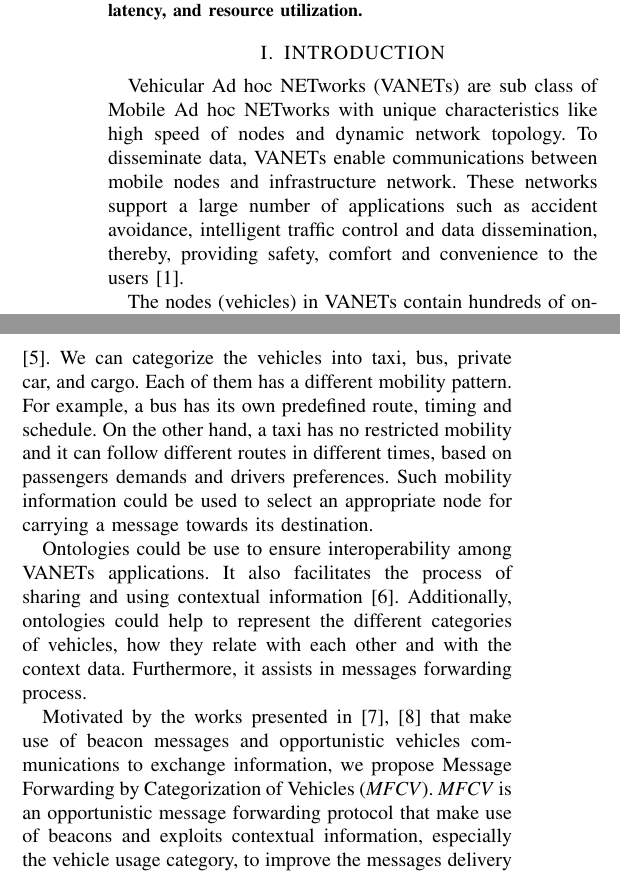
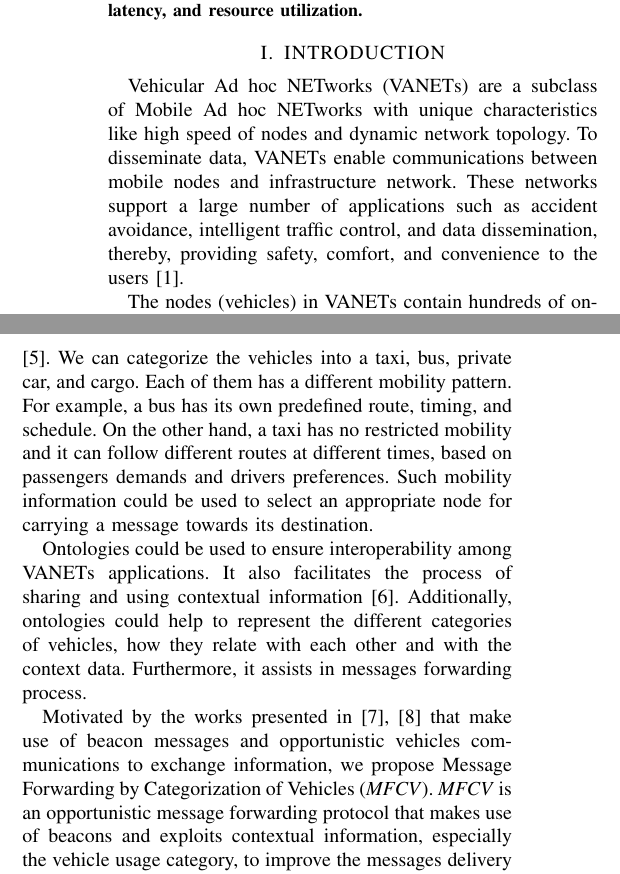
Before and after one commit to ryuuzaki42/paper_01_mestrado, a LaTeX paper (paperITSC.tex): two parts of the columns of page 1 of 6, joined at a grey line, cut so that both start at the same text. Compiled offline with pdfLaTeX.

Commit message:
Introduction commit test

```diff
--- a/paperITSC.tex
+++ b/paperITSC.tex
@@ -51,15 +51,15 @@ With the increasing number of vehicles on the roads, traffic related problems li
 
 \section{INTRODUCTION}
 
-Vehicular Ad hoc NETworks (VANETs) are sub class of Mobile Ad hoc NETworks with unique characteristics like high speed of nodes and dynamic network topology. To disseminate data, VANETs enable communications between mobile nodes and infrastructure network. These networks support a large number of applications such as accident avoidance, intelligent traffic control and data dissemination, thereby, providing safety, comfort and convenience to the users \cite{conprova2013}.
+Vehicular Ad hoc NETworks (VANETs) are a subclass of Mobile Ad hoc NETworks with unique characteristics like high speed of nodes and dynamic network topology. To disseminate data, VANETs enable communications between mobile nodes and infrastructure network. These networks support a large number of applications such as accident avoidance, intelligent traffic control, and data dissemination, thereby, providing safety, comfort, and convenience to the users \cite{conprova2013}.
 
-The nodes (vehicles) in VANETs contain hundreds of on-board sensors, which provide useful information about vehicle state (e.g., engine status, vehicle position, speed, heading) and surrounding environment (e.g., road and traffic condition, and weather forecast). Vehicles that collect, disseminate and make use of this contextual information are called context-aware vehicles \cite{grilli2009}. Context-awareness is important for the deployment of a large number of new applications. However, providing reliable and efficient dissemination of contextual information is a challenging task in VANETs. It is important to share only relevant information among vehicles, in order to reduce the communication overhead \cite{kumar2015}.
+The nodes (vehicles) in VANETs contain hundreds of onboard sensors, which provide useful information about vehicle state (e.g., engine status, vehicle position, speed, heading) and surrounding environment (e.g., road and traffic condition, and weather forecast). Vehicles that collect, disseminate and make use of this contextual information are called context-aware vehicles \cite{grilli2009}. Context-awareness is important for the deployment of a large number of new applications. However, providing reliable and efficient dissemination of contextual information is a challenging task in VANETs. It is important to share only relevant information among vehicles, in order to reduce the communication overhead \cite{kumar2015}.
 
-The importance of vehicles categorization for providing contextual information has been recently addressed in \cite{zhang2012, zhang2014}. We can categorize the vehicles into taxi, bus, private car, and cargo. Each of them has a different mobility pattern. For example, a bus has its own predefined route, timing and schedule. On the other hand, a taxi has no restricted mobility and it can follow different routes in different times, based on passengers demands and drivers preferences. Such mobility information could be used to select an appropriate node for carrying a message towards its destination.
+The importance of vehicles categorization for providing contextual information has been recently addressed in \cite{zhang2012, zhang2014}. We can categorize the vehicles into a taxi, bus, private car, and cargo. Each of them has a different mobility pattern. For example, a bus has its own predefined route, timing, and schedule. On the other hand, a taxi has no restricted mobility and it can follow different routes at different times, based on passengers demands and drivers preferences. Such mobility information could be used to select an appropriate node for carrying a message towards its destination.
 
-Ontologies could be use to ensure interoperability among VANETs applications. It also facilitates the process of sharing and using contextual information \cite{madkour2011}. Additionally, ontologies could help to represent the different categories of vehicles, how they relate with each other and with the context data. Furthermore, it assists in messages forwarding process.
+Ontologies could be used to ensure interoperability among VANETs applications. It also facilitates the process of sharing and using contextual information \cite{madkour2011}. Additionally, ontologies could help to represent the different categories of vehicles, how they relate with each other and with the context data. Furthermore, it assists in messages forwarding process.
 
-Motivated by the works presented in \cite{Yokoyama_2014, ullahadvertising} that make use of beacon messages and opportunistic vehicles communications to exchange information, we propose Message Forwarding by Categorization of Vehicles (\emph{MFCV}). \emph{MFCV} is an opportunistic message forwarding protocol that make use of beacons and exploits contextual information, especially the vehicle usage category, to improve the messages delivery by consuming relatively low resources.
+Motivated by the works presented in \cite{Yokoyama_2014, ullahadvertising} that make use of beacon messages and opportunistic vehicles communications to exchange information, we propose Message Forwarding by Categorization of Vehicles (\emph{MFCV}). \emph{MFCV} is an opportunistic message forwarding protocol that makes use of beacons and exploits contextual information, especially the vehicle usage category, to improve the messages delivery by consuming relatively low resources.
 
 We consider a scenario where vehicles create messages to be forwarded for a globally known fixed infrastructure. However, to deliver these messages, intelligent forwarding decisions are required. In this regard, our protocol uses three different schemes, i.e., vehicle distance to the destination, vehicle speed and its category. Additionally, we used a mechanism called \emph{RateTimeToSend} which uses traffic flow information to control message forwarding rate. To evaluate the performance of our protocol, we performed extensive set of simulations by considering different parameters.
 
```
